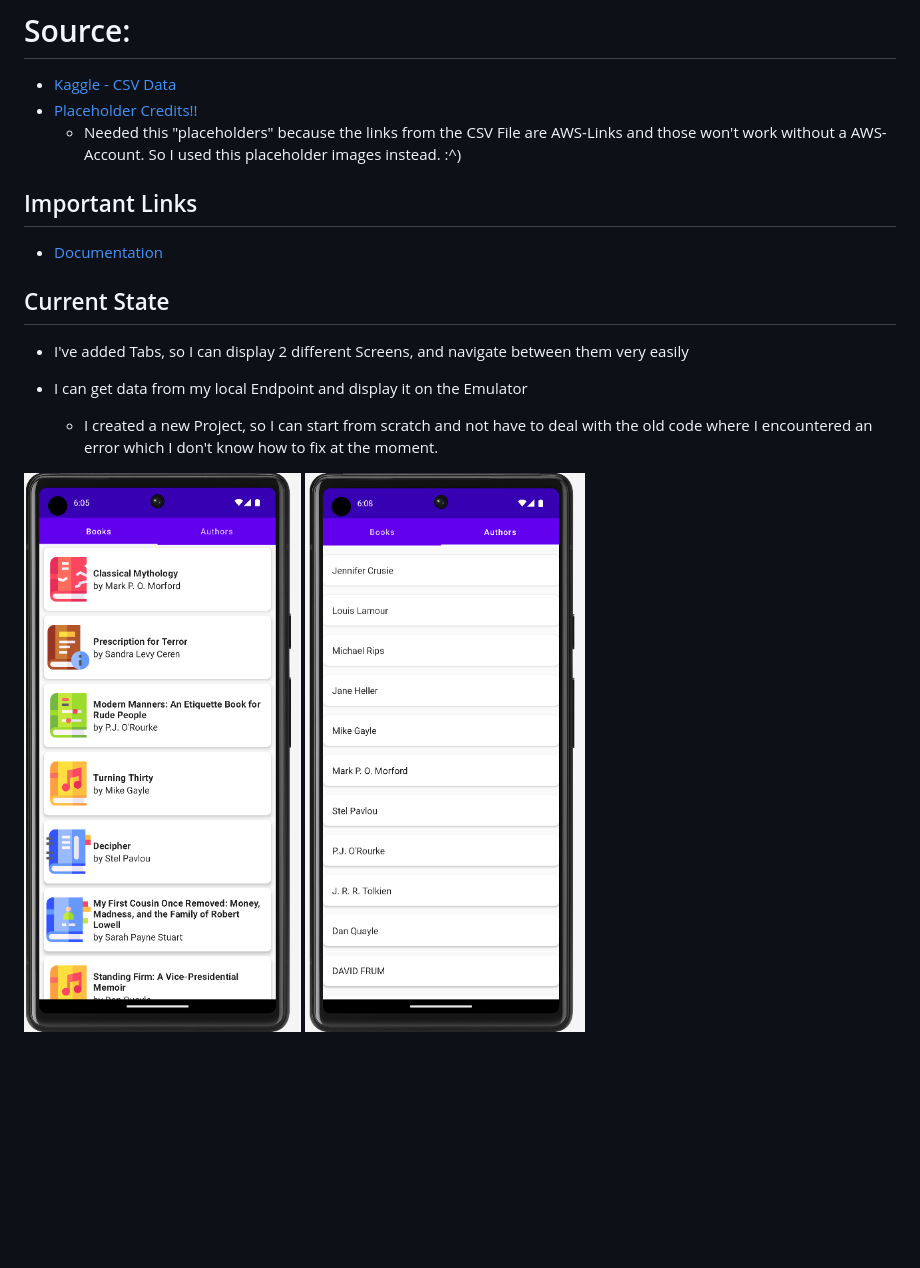
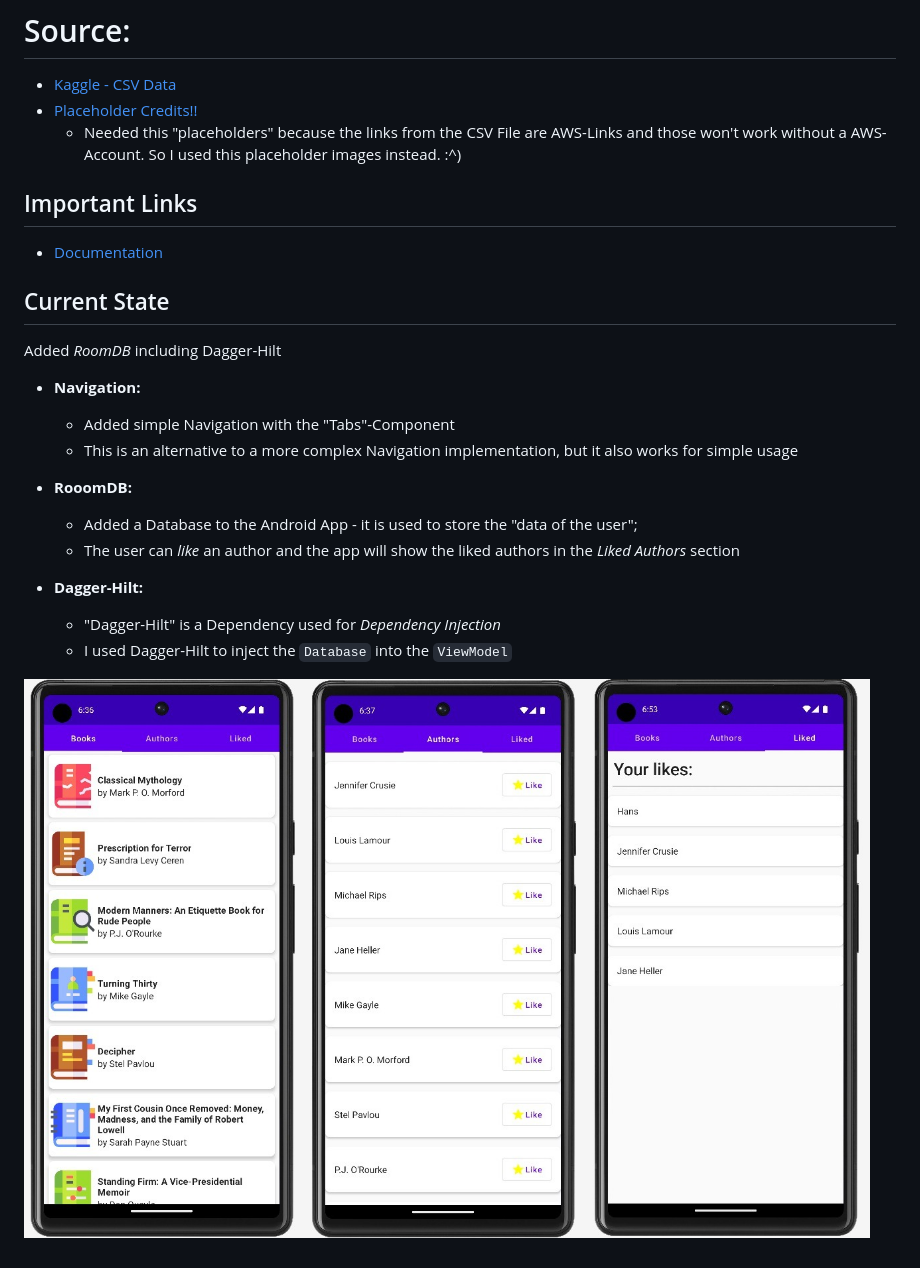
Before and after one commit to 2223-5ahif-nvs/03-lab-android-simple-room-db-microproject-NiklasNeudorfer, a Markdown page: README.md, the part around the change. Rendered like a GitHub page; pictures changed too: docs/img/10032023_roomdb.jpeg (added); blank space fills up the shorter version.

Commit message:
docu - update to current state

```diff
--- a/README.md
+++ b/README.md
@@ -9,7 +9,7 @@
 * [Kaggle - CSV Data](https://www.kaggle.com/datasets/saurabhbagchi/books-dataset)
 * [Placeholder Credits!!](https://www.flaticon.com/free-icons/bookmark)
   * Needed this "placeholders" because the links from the CSV File are AWS-Links and those
-won't work without a AWS-Account. So I used this placeholder images instead. :^)
+    won't work without a AWS-Account. So I used this placeholder images instead. :^)
 
 ## Important Links
 
@@ -17,12 +17,19 @@ won't work without a AWS-Account. So I used this placeholder images instead. :^)
 
 ## Current State
 
-* I've added Tabs, so I can display 2 different Screens, and navigate between them very easily
+Added *RoomDB* including Dagger-Hilt
 
-* I can get data from my local Endpoint and display it on the Emulator
+* <strong>Navigation:</strong>
+  * Added simple Navigation with the "Tabs"-Component
+  * This is an alternative to a more complex Navigation implementation,
+    but it also works for simple usage
 
-    * I created a new Project, so I can start from scratch and not have to deal with the old code where I encountered an
-      error which I don't know how to fix at the moment.
+* <strong>RooomDB:</strong>
+  * Added a Database to the Android App - it is used to store the "data of the user";
+  * The user can *like* an author and the app will show the liked authors in the *Liked Authors* section
 
-![](docs/img/14012023_currentStateBooks.png)
-![](docs/img/14012023_currentStateAuthors.png)
+* <strong>Dagger-Hilt:</strong>
+  * "Dagger-Hilt" is a Dependency used for _Dependency Injection_
+  * I used Dagger-Hilt to inject the `Database` into the `ViewModel`
+
+![](docs/img/10032023_roomdb.jpeg)
```
Also changed, not shown: 4 other files.
